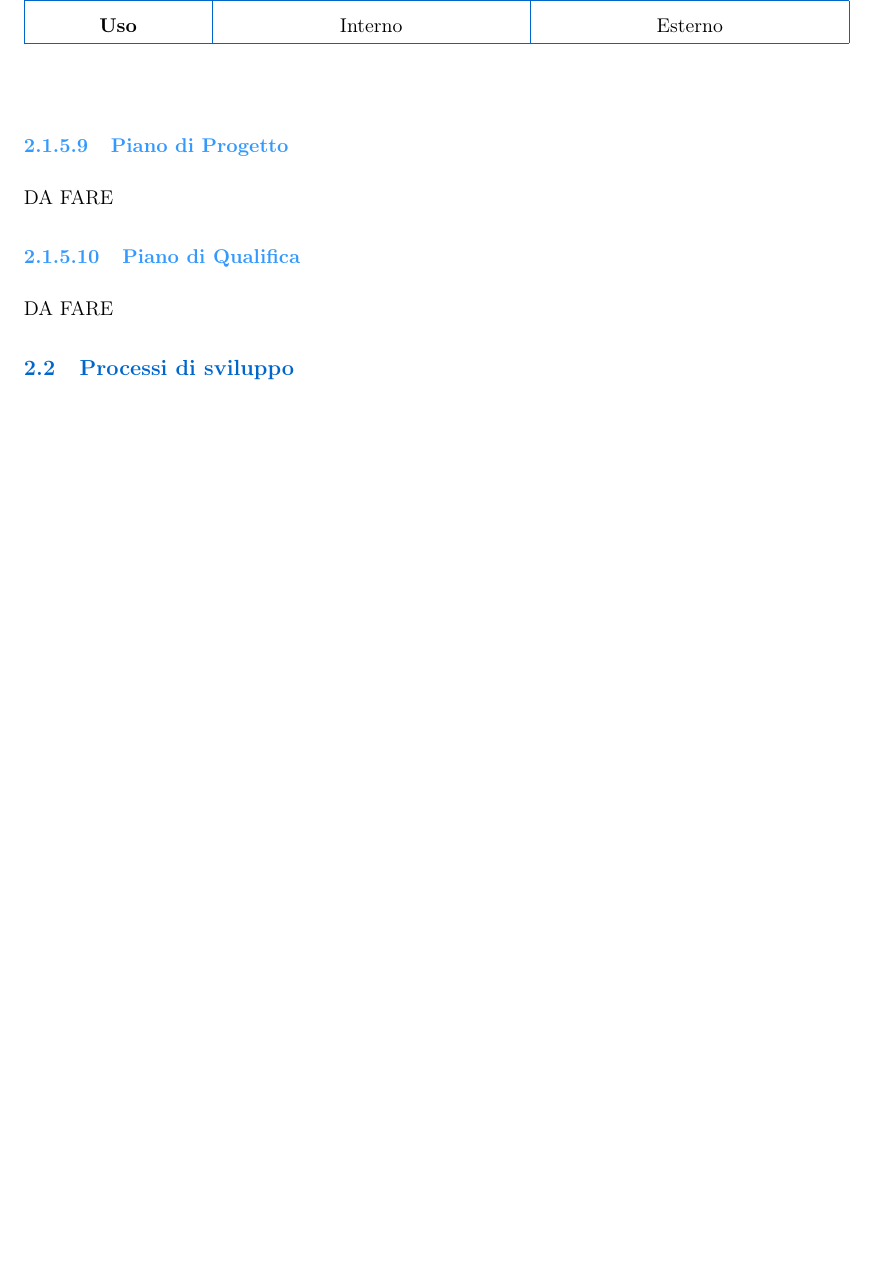
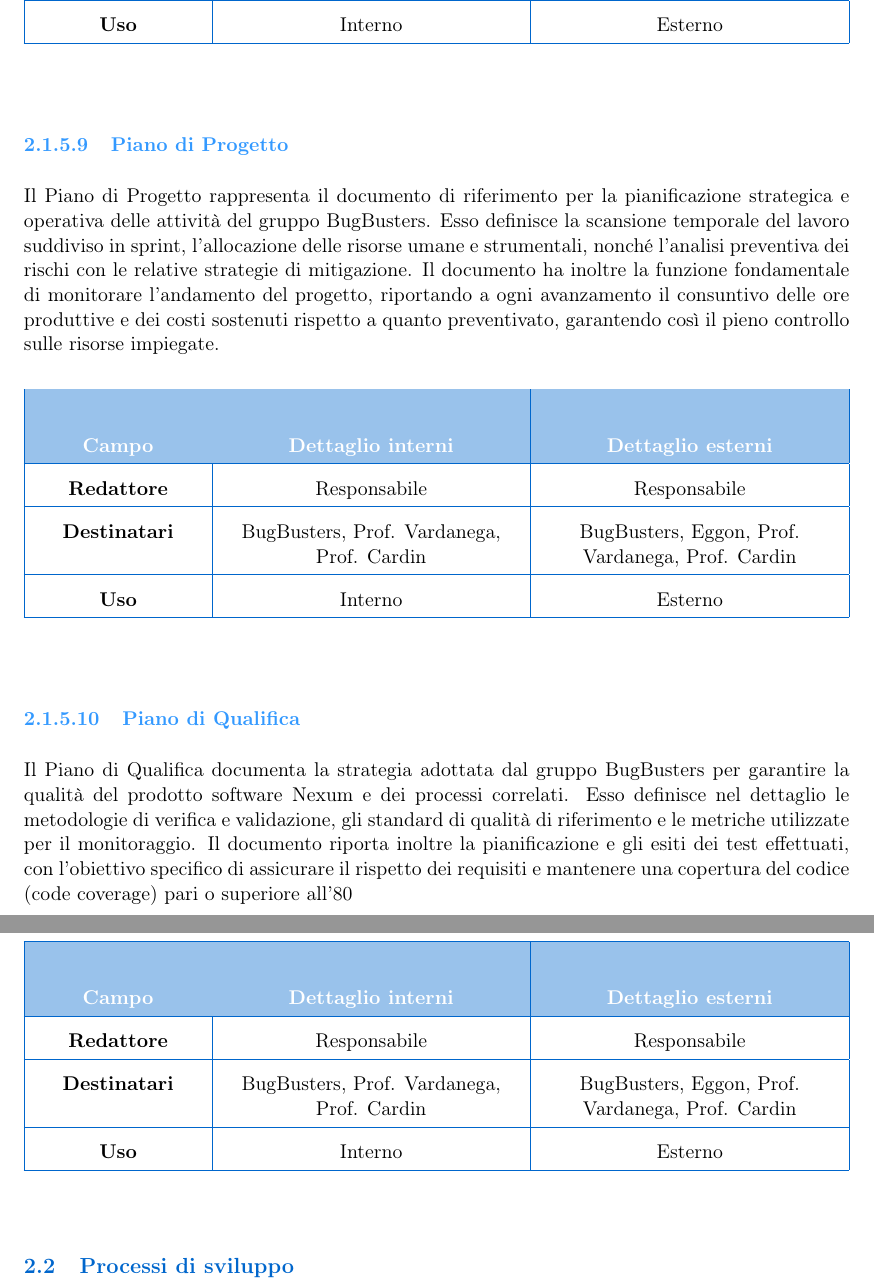
Before and after one commit to BugBustersUnipd/DocumentazioneSWE, a LaTeX document (RTB/NORME DI PROGETTO/Norme di Progetto.tex): part of page 12 of 25 before the commit and two parts of pages 12 and 13 of 26 after it, the two joined at a grey line, cut so that both start at the same text, the shorter picture padded with empty space. Compiled offline with pdfLaTeX.

Commit message:
Aggiunto piano di progetto e di qualifica

```diff
--- a/RTB/NORME DI PROGETTO/Norme di Progetto.tex
+++ b/RTB/NORME DI PROGETTO/Norme di Progetto.tex
@@ -486,9 +488,42 @@ redatti dopo gli incontri con il proponente.
 \end{center}
 
 \subsubsubsection{Piano di Progetto}
-DA FARE
+Il Piano di Progetto rappresenta il documento di riferimento per la pianificazione strategica e operativa delle attività del gruppo BugBusters.
+Esso definisce la scansione temporale del lavoro suddiviso in sprint, l'allocazione delle risorse umane e strumentali, nonché l'analisi preventiva dei rischi con le relative strategie di mitigazione.
+Il documento ha inoltre la funzione fondamentale di monitorare l'andamento del progetto, riportando a ogni avanzamento il consuntivo delle ore produttive e dei costi sostenuti rispetto a quanto preventivato,
+garantendo così il pieno controllo sulle risorse impiegate.
+\begin{center}
+    \begin{tabularx}{\textwidth}{|>{\centering\arraybackslash}p{3.2cm}|>{\centering\arraybackslash}X|>{\centering\arraybackslash}X|}
+    \hline
+    \rowcolor{primaryblue!40}
+    \multicolumn{1}{|>{\centering\arraybackslash}p{3.2cm}|}{\color{white}\textbf{Campo}} & \multicolumn{1}{>{\centering\arraybackslash}X|}{\color{white}\textbf{Dettaglio interni}} & \multicolumn{1}{>{\centering\arraybackslash}X|}{\color{white}\textbf{Dettaglio esterni}} \\
+    \hline
+    \textbf{Redattore} & Responsabile & Responsabile \\
+    \hline
+    \textbf{Destinatari} & BugBusters, Prof. Vardanega, Prof. Cardin & BugBusters, Eggon, Prof. Vardanega, Prof. Cardin \\
+    \hline
+    \textbf{Uso} & Interno & Esterno \\
+    \hline
+    \end{tabularx}
+    \end{center}
 \subsubsubsection{Piano di Qualifica}
-DA FARE
+Il Piano di Qualifica documenta la strategia adottata dal gruppo BugBusters per garantire la qualità del prodotto software Nexum e dei processi correlati.
+Esso definisce nel dettaglio le metodologie di verifica e validazione, gli standard di qualità di riferimento e le metriche utilizzate per il monitoraggio.
+Il documento riporta inoltre la pianificazione e gli esiti dei test effettuati, con l'obiettivo specifico di assicurare il rispetto dei requisiti e mantenere una copertura del codice (code coverage) pari o superiore all'80%.
+\begin{center}
+    \begin{tabularx}{\textwidth}{|>{\centering\arraybackslash}p{3.2cm}|>{\centering\arraybackslash}X|>{\centering\arraybackslash}X|}
+    \hline
+    \rowcolor{primaryblue!40}
+    \multicolumn{1}{|>{\centering\arraybackslash}p{3.2cm}|}{\color{white}\textbf{Campo}} & \multicolumn{1}{>{\centering\arraybackslash}X|}{\color{white}\textbf{Dettaglio interni}} & \multicolumn{1}{>{\centering\arraybackslash}X|}{\color{white}\textbf{Dettaglio esterni}} \\
+    \hline
+    \textbf{Redattore} & Responsabile & Responsabile \\
+    \hline
+    \textbf{Destinatari} & BugBusters, Prof. Vardanega, Prof. Cardin & BugBusters, Eggon, Prof. Vardanega, Prof. Cardin \\
+    \hline
+    \textbf{Uso} & Interno & Esterno \\
+    \hline
+    \end{tabularx}
+    \end{center}
 
 \subsection{Processi di sviluppo}
 Il processo di sviluppo definisce le attività tecniche e operative necessarie per la realizzazione del prodotto software Nexum,
```
Also changed, not shown: RTB/NORME DI PROGETTO/Norme di Progetto.pdf, RTB/NORME DI PROGETTO/Norme di Progetto.tex (2 more changed lines).
